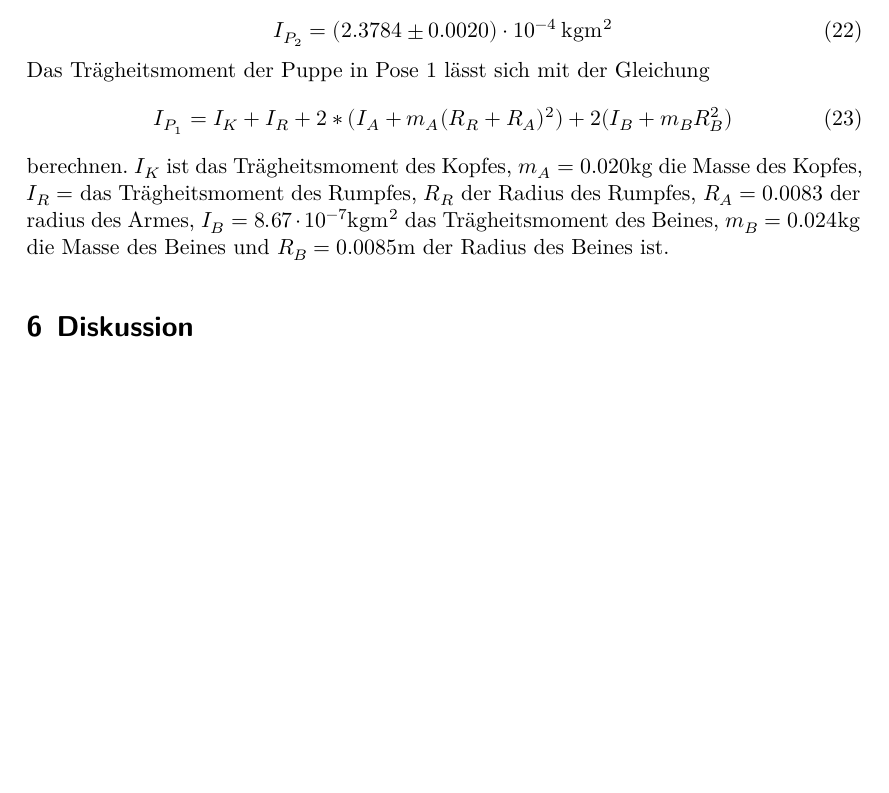
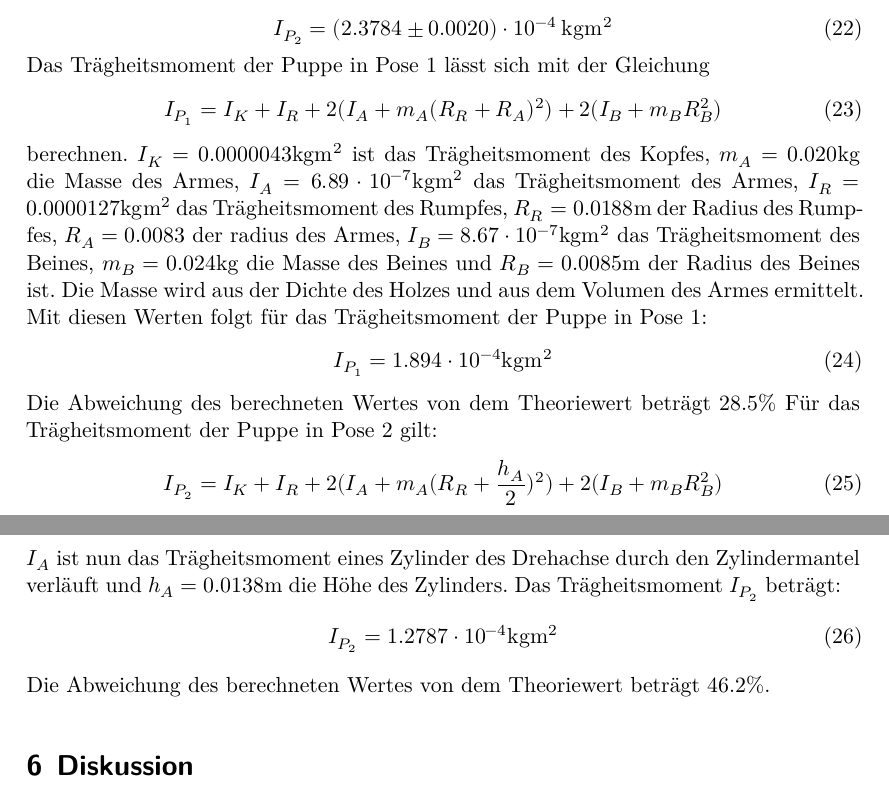
Before and after one commit to lwitthaus/Anfaengerpraktikum, a LaTeX document (V101-Traegheitsmoment/main.tex, which reads V101-Traegheitsmoment/content/auswertung.tex): part of page 9 of 10 before the commit and two parts of pages 9 and 10 of 10 after it, the two joined at a grey line, cut so that both start at the same text, the shorter picture padded with empty space. Compiled offline with XeLaTeX.

Commit message:
Auswertung

```diff
--- a/V101-Traegheitsmoment/content/auswertung.tex
+++ b/V101-Traegheitsmoment/content/auswertung.tex
@@ -196,9 +196,27 @@ Als Mittelwerte ergeben sich:
 \end{equation}
 Das Trägheitsmoment der Puppe in Pose 1 lässt sich mit der Gleichung
 \begin{equation}
-  I_{P_1} = I_K + I_R + 2*(I_A + m_A(R_R + R_A)^2) + 2(I_B + m_B R_B^2)
+  I_{P_1} = I_K + I_R + 2(I_A + m_A(R_R + R_A)^2) + 2(I_B + m_B R_B^2)
 \end{equation}
-berechnen. $I_K$ ist das Trägheitsmoment des Kopfes, $m_A= 0.020$kg die Masse des Kopfes,
-$I_R = $ das Trägheitsmoment des Rumpfes,
-$R_R$ der Radius des Rumpfes, $R_A = 0.0083$ der radius des Armes, $I_B = 8.67 \cdot 10^{-7} \symup{kgm^2}$ das Trägheitsmoment des Beines,
+berechnen. $I_K = 0.0000043 \symup{kgm^2}$ ist das Trägheitsmoment des Kopfes,
+$m_A= 0.020$kg die Masse des Armes,
+$I_A= 6.89 \cdot 10^{-7}\symup{kgm^2}$  das Trägheitsmoment des Armes, $I_R = 0.0000127 \symup{kgm^2}$ das Trägheitsmoment des Rumpfes,
+$R_R = 0.0188$m der Radius des Rumpfes, $R_A = 0.0083$ der radius des Armes, $I_B = 8.67 \cdot 10^{-7} \symup{kgm^2}$ das Trägheitsmoment des Beines,
 $m_B = 0.024$kg die Masse des Beines und $R_B = 0.0085$m der Radius des Beines ist.
+Die Masse wird aus der Dichte des Holzes und aus dem Volumen des Armes ermittelt.
+Mit diesen Werten folgt für das Trägheitsmoment der Puppe in Pose 1:
+\begin{equation}
+I_{P_1} = 1.894 \cdot 10^{-4} \symup{kgm^2}
+\end{equation}
+Die Abweichung des berechneten Wertes von dem Theoriewert beträgt $28.5\%$
+Für das Trägheitsmoment der Puppe in Pose 2 gilt:
+\begin{equation}
+  I_{P_2} = I_K + I_R + 2(I_A + m_A(R_R + \frac{h_A}{2})^2) + 2(I_B + m_B R_B^2)
+\end{equation}
+$I_A$ ist nun das Trägheitsmoment eines Zylinder des Drehachse durch den Zylindermantel
+verläuft und $h_A= 0.0138$m die Höhe des Zylinders.
+Das Trägheitsmoment $I_{P_2}$ beträgt:
+\begin{equation}
+  I_{P_2} = 1.2787 \cdot 10^{-4} \symup{kgm^2}
+\end{equation}
+Die Abweichung des berechneten Wertes von dem Theoriewert beträgt $46.2 \%$.
```
